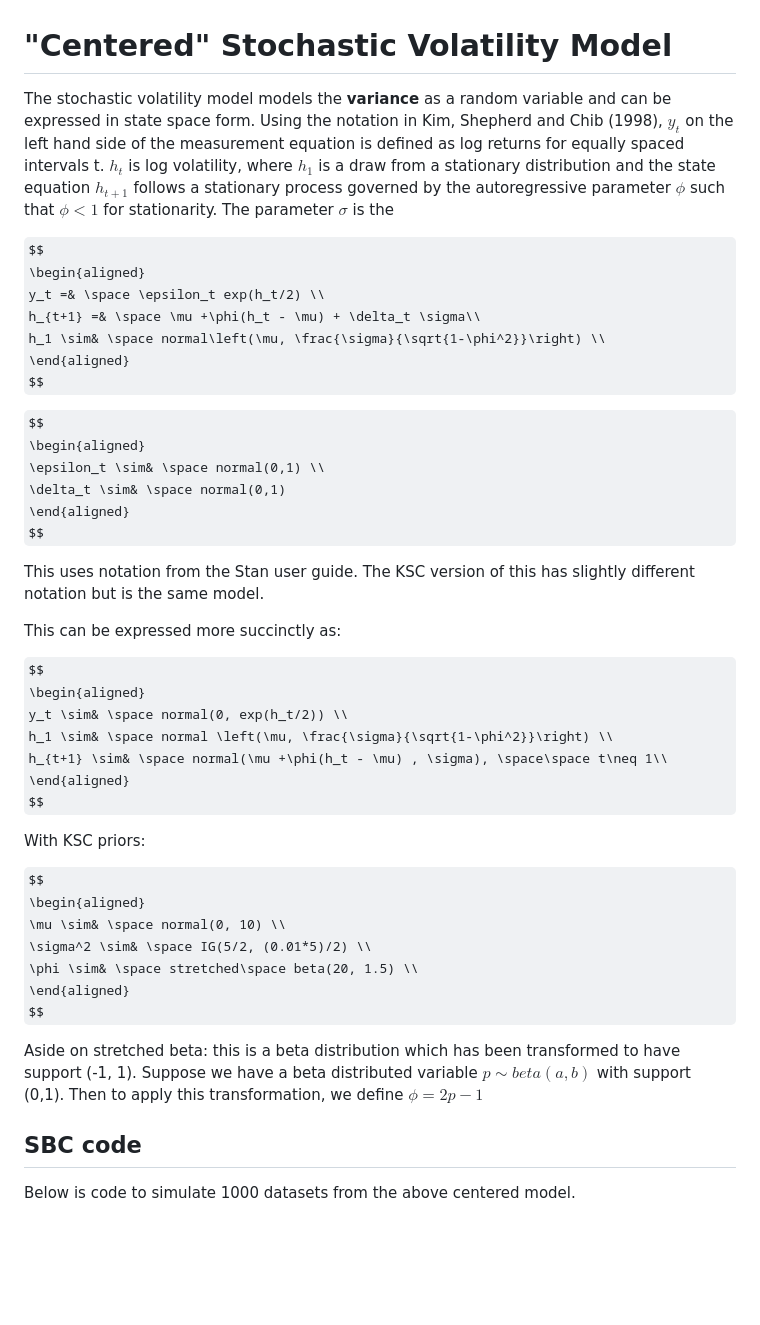
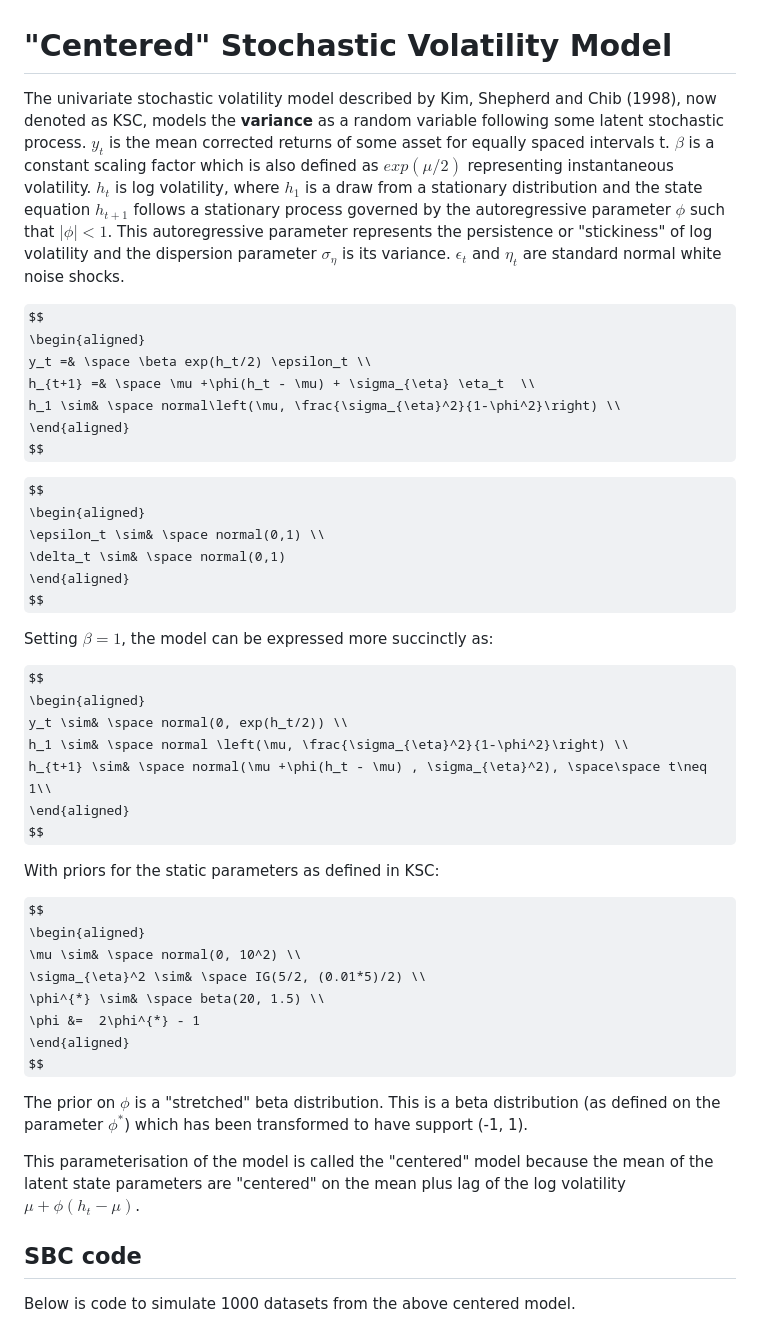
Before and after one commit to bennywee/stochastic_volatility_workflow, a Markdown page: writeups/model_desciptions.md, the part around one of its changes. GitHub-like rendering; some formulas as TeX source; blank space fills up the shorter version.

Commit message:
Wrote maths into model description, var not sd

```diff
--- a/writeups/model_desciptions.md
+++ b/writeups/model_desciptions.md
@@ -1,14 +1,13 @@
 # "Centered" Stochastic Volatility Model
-The stochastic volatility model models the **variance** as a random variable and can be expressed in state space form. Using the notation in  Kim, Shepherd and Chib (1998), $y_t$ on the left hand side of the measurement equation is defined as log returns for equally spaced intervals t. $h_t$ is log volatility, where $h_1$ is a draw from a stationary distribution and the state equation $h_{t+1}$ follows a stationary process governed by the autoregressive parameter $\phi$ such that $\phi<1$ for stationarity. The parameter $\sigma$ is the
+The univariate stochastic volatility model described by Kim, Shepherd and Chib (1998), now denoted as KSC, models the **variance** as a random variable following some latent stochastic process. $y_t$ is the mean corrected returns of some asset for equally spaced intervals t. $\beta$ is a constant scaling factor which is also defined as $exp(\mu / 2)$ representing instantaneous volatility. $h_t$ is log volatility, where $h_1$ is a draw from a stationary distribution and the state equation $h_{t+1}$ follows a stationary process governed by the autoregressive parameter $\phi$ such that $|\phi|<1$. This autoregressive parameter represents the persistence or "stickiness" of log volatility and the dispersion parameter $\sigma_{\eta}$ is its variance. $\epsilon_t$ and $\eta_t$ are standard normal white noise shocks.
 
 $$
 \begin{aligned}
-y_t =& \space \epsilon_t exp(h_t/2) \\
-h_{t+1} =& \space \mu +\phi(h_t - \mu) + \delta_t \sigma\\
-h_1 \sim& \space normal\left(\mu, \frac{\sigma}{\sqrt{1-\phi^2}}\right) \\
+y_t =& \space \beta exp(h_t/2) \epsilon_t \\
+h_{t+1} =& \space \mu +\phi(h_t - \mu) + \sigma_{\eta} \eta_t  \\
+h_1 \sim& \space normal\left(\mu, \frac{\sigma_{\eta}^2}{1-\phi^2}\right) \\
 \end{aligned}
 $$
-
 
 
 $$
@@ -18,30 +17,30 @@ $$
 \end{aligned}
 $$
 
-This uses notation from the Stan user guide. The KSC version of this has slightly different notation but is the same model.
-
-This can be expressed more succinctly as:
+Setting $\beta=1$, the model can be expressed more succinctly as:
 
 $$
 \begin{aligned}
 y_t \sim& \space normal(0, exp(h_t/2)) \\
-h_1 \sim& \space normal \left(\mu, \frac{\sigma}{\sqrt{1-\phi^2}}\right) \\
-h_{t+1} \sim& \space normal(\mu +\phi(h_t - \mu) , \sigma), \space\space t\neq 1\\
+h_1 \sim& \space normal \left(\mu, \frac{\sigma_{\eta}^2}{1-\phi^2}\right) \\
+h_{t+1} \sim& \space normal(\mu +\phi(h_t - \mu) , \sigma_{\eta}^2), \space\space t\neq 1\\
 \end{aligned}
 $$
 
-With KSC priors:
+With priors for the static parameters as defined in KSC:
 
 $$
 \begin{aligned}
-\mu \sim& \space normal(0, 10) \\
-\sigma^2 \sim& \space IG(5/2, (0.01*5)/2) \\
-\phi \sim& \space stretched\space beta(20, 1.5) \\
+\mu \sim& \space normal(0, 10^2) \\
+\sigma_{\eta}^2 \sim& \space IG(5/2, (0.01*5)/2) \\
+\phi^{*} \sim& \space beta(20, 1.5) \\
+\phi &=  2\phi^{*} - 1
 \end{aligned}
 $$
 
-Aside on stretched beta: this is a beta distribution which has been transformed to have support (-1, 1). Suppose we have a beta distributed variable $p\sim beta(a,b)$ with support (0,1). Then to apply this transformation, we define $\phi = 2p - 1$
+The prior on $\phi$ is a "stretched" beta distribution. This is a beta distribution (as defined on the parameter $\phi^*$) which has been transformed to have support (-1, 1).
 
+This parameterisation of the model is called the "centered" model because the mean of the latent state parameters are "centered" on the mean plus lag of the log volatility $\mu +\phi(h_t - \mu)$.
 
 ## SBC code
 Below is code to simulate 1000 datasets from the above centered model.
```
Also changed, not shown: other parts of writeups/model_desciptions.md (+9 -7 lines).
